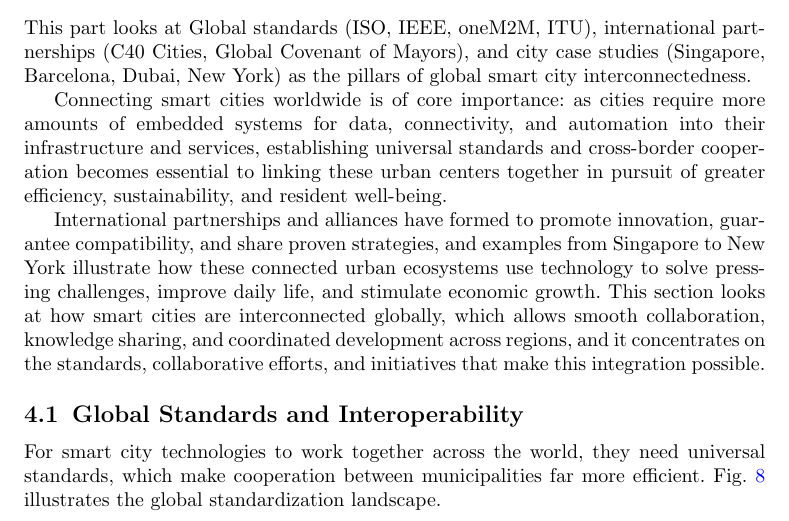
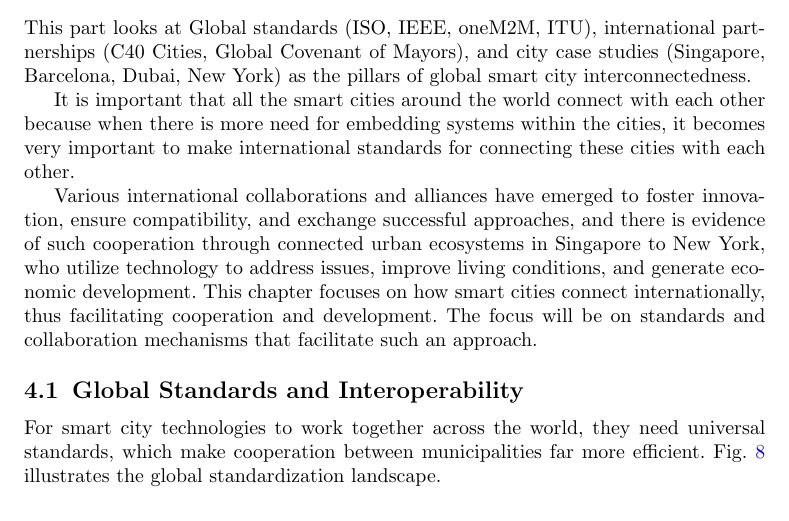
Before and after one commit to DerrickUnleashed/DesignSmartCities, a LaTeX paper (main.tex): part of page 33 of 54, cut so that both start at the same text. Compiled offline with pdfLaTeX.

Commit message:
update the section 4

```diff
--- a/main.tex
+++ b/main.tex
@@ -863,11 +863,11 @@ One such city that is considered the Solar City is Freiburg in Germany. It gener
 The Tesla Powerpack installation at Hornsdale, South Australia, ranks among the largest battery energy storage systems in the world, built to address energy supply challenges and support more effective integration of renewable energy into the South Australian grid. By storing surplus wind farm energy and releasing it during peak hours, the system helps avoid blackouts and grid imbalances caused by fluctuating renewable supply, and has demonstrated the feasibility of large-scale energy storage as an enabler of renewable energy integration \cite{r81,r108}.
 
 \section{Connecting Smart Cities Worldwide}
-\noindent This part looks at Global standards (ISO, IEEE, oneM2M, ITU), international partnerships (C40 Cities, Global Covenant of Mayors), and city case studies (Singapore, Barcelona, Dubai, New York) as the pillars of global smart city interconnectedness.
+This part looks at Global standards (ISO, IEEE, oneM2M, ITU), international partnerships (C40 Cities, Global Covenant of Mayors), and city case studies (Singapore, Barcelona, Dubai, New York) as the pillars of global smart city interconnectedness.
 
-Connecting smart cities worldwide is of core importance: as cities require more amounts of embedded systems for data, connectivity, and automation into their infrastructure and services, establishing universal standards and cross-border cooperation becomes essential to linking these urban centers together in pursuit of greater efficiency, sustainability, and resident well-being.
+It is important that all the smart cities around the world connect with each other because when there is more need for embedding systems within the cities, it becomes very important to make international standards for connecting these cities with each other.
 
-International partnerships and alliances have formed to promote innovation, guarantee compatibility, and share proven strategies, and examples from Singapore to New York illustrate how these connected urban ecosystems use technology to solve pressing challenges, improve daily life, and stimulate economic growth. This section looks at how smart cities are interconnected globally, which allows smooth collaboration, knowledge sharing, and coordinated development across regions, and it concentrates on the standards, collaborative efforts, and initiatives that make this integration possible.
+Various international collaborations and alliances have emerged to foster innovation, ensure compatibility, and exchange successful approaches, and there is evidence of such cooperation through connected urban ecosystems in Singapore to New York, who utilize technology to address issues, improve living conditions, and generate economic development. This chapter focuses on how smart cities connect internationally, thus facilitating cooperation and development. The focus will be on standards and collaboration mechanisms that facilitate such an approach.
 
 \subsection{Global Standards and Interoperability}
 For smart city technologies to work together across the world, they need universal standards, which make cooperation between municipalities far more efficient. Fig.~\ref{tab:smartstandards} illustrates the global standardization landscape.
```
Also changed, not shown: 1 other file.
